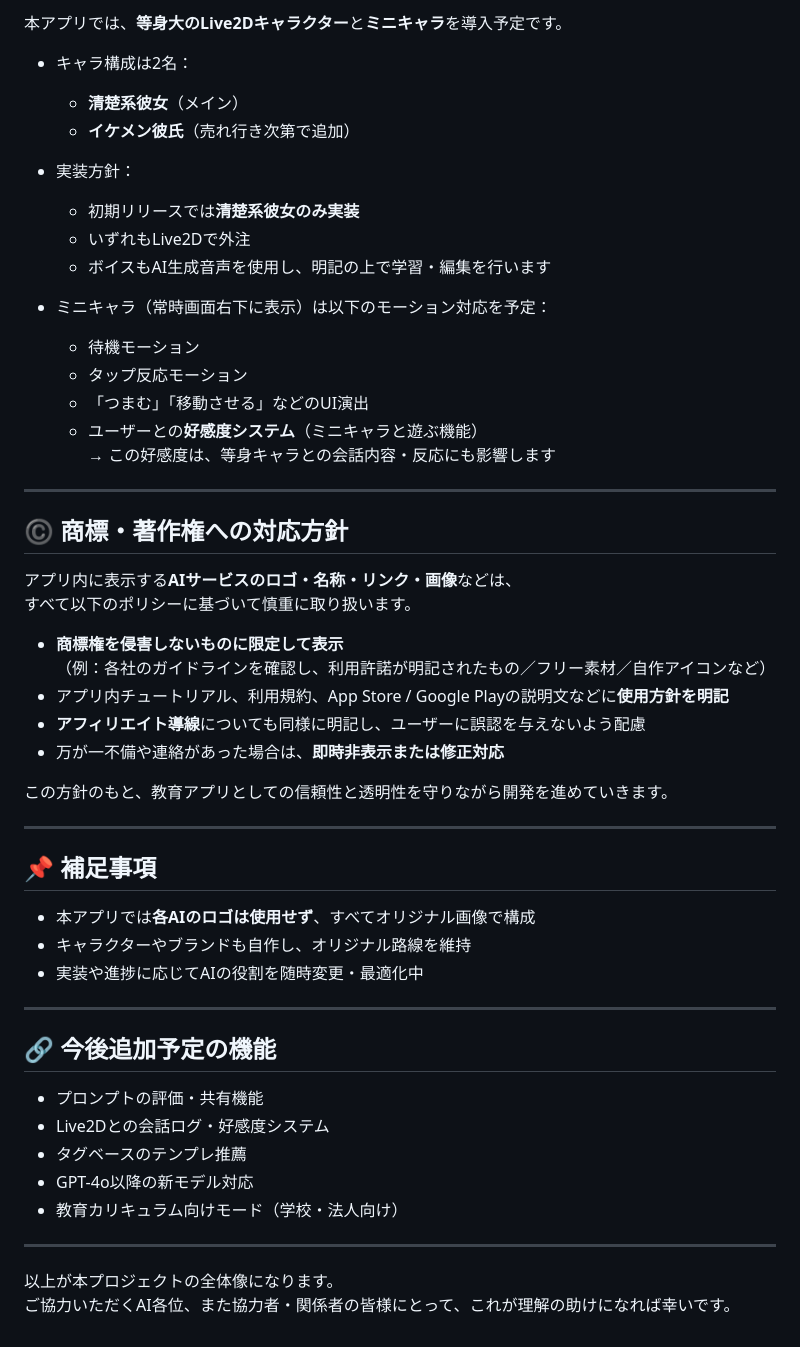
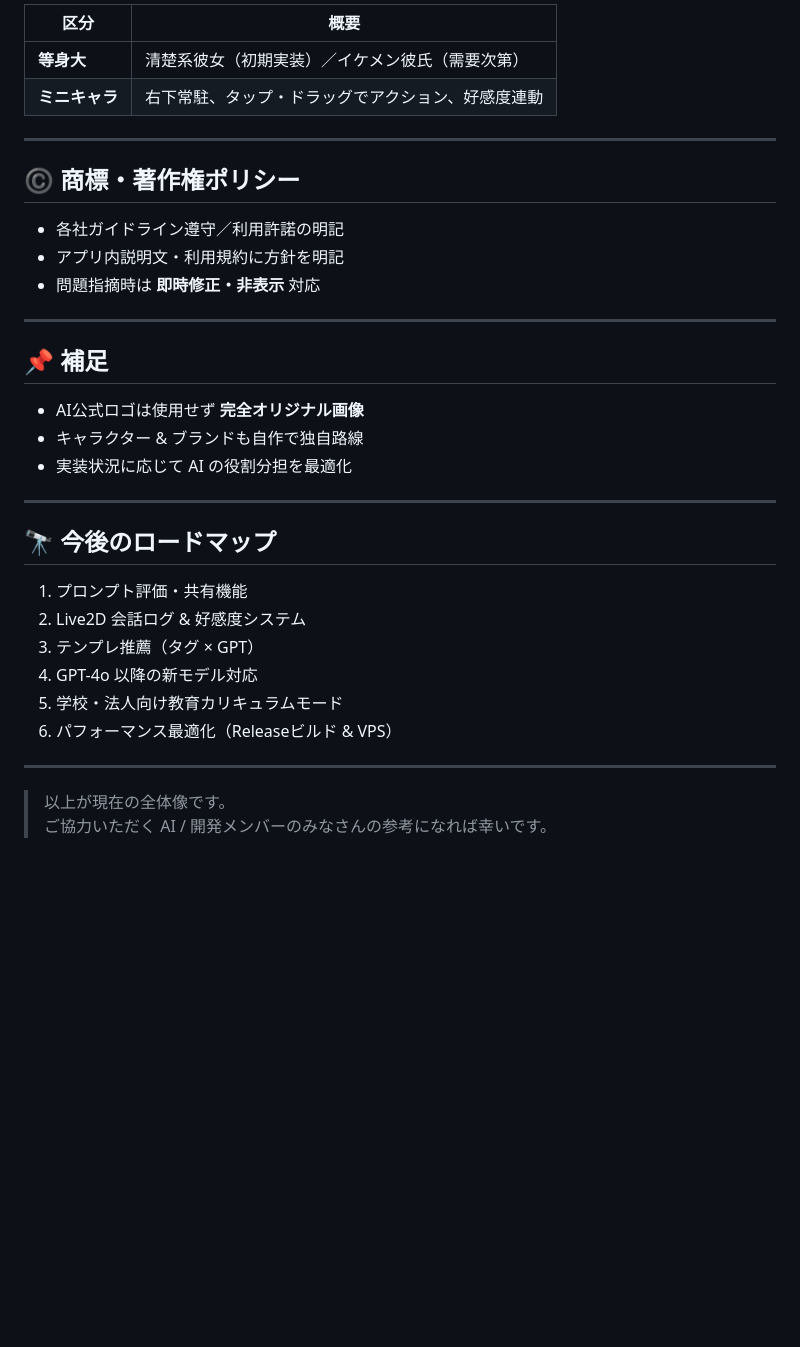
Before and after one commit to Touma0216/prompt_learn_app, a Markdown page: README.md, the part around one of its changes. GitHub-like rendering; blank space fills up the shorter version.

```diff
--- a/README.md
+++ b/README.md
@@ -122,56 +117,37 @@ iOS／Android／Webの3プラットフォームで展開し、教育・娯楽・
 
-本アプリでは、**等身大のLive2Dキャラクター**と**ミニキャラ**を導入予定です。
-
-- キャラ構成は2名：
-  - **清楚系彼女**（メイン）
-  - **イケメン彼氏**（売れ行き次第で追加）
-
-- 実装方針：
-  - 初期リリースでは**清楚系彼女のみ実装**
-  - いずれもLive2Dで外注
-  - ボイスもAI生成音声を使用し、明記の上で学習・編集を行います
-
-- ミニキャラ（常時画面右下に表示）は以下のモーション対応を予定：
-  - 待機モーション
-  - タップ反応モーション
-  - 「つまむ」「移動させる」などのUI演出
-  - ユーザーとの**好感度システム**（ミニキャラと遊ぶ機能）
-    → この好感度は、等身キャラとの会話内容・反応にも影響します
+| 区分 | 概要 |
+|------|------|
+| **等身大** | 清楚系彼女（初期実装）／イケメン彼氏（需要次第） |
+| **ミニキャラ** | 右下常駐、タップ・ドラッグでアクション、好感度連動 |
 
 ---
 
-## ©️ 商標・著作権への対応方針
+## ©️ 商標・著作権ポリシー
 
-アプリ内に表示する**AIサービスのロゴ・名称・リンク・画像**などは、
-すべて以下のポリシーに基づいて慎重に取り扱います。
-
-- **商標権を侵害しないものに限定して表示**
-  （例：各社のガイドラインを確認し、利用許諾が明記されたもの／フリー素材／自作アイコンなど）
-- アプリ内チュートリアル、利用規約、App Store / Google Playの説明文などに**使用方針を明記**
-- **アフィリエイト導線**についても同様に明記し、ユーザーに誤認を与えないよう配慮
-- 万が一不備や連絡があった場合は、**即時非表示または修正対応**
-
-この方針のもと、教育アプリとしての信頼性と透明性を守りながら開発を進めていきます。
+- 各社ガイドライン遵守／利用許諾の明記
+- アプリ内説明文・利用規約に方針を明記
+- 問題指摘時は **即時修正・非表示** 対応
 
 ---
 
-## 📌 補足事項
+## 📌 補足
 
-- 本アプリでは**各AIのロゴは使用せず**、すべてオリジナル画像で構成
-- キャラクターやブランドも自作し、オリジナル路線を維持
-- 実装や進捗に応じてAIの役割を随時変更・最適化中
+- AI公式ロゴは使用せず **完全オリジナル画像**
+- キャラクター & ブランドも自作で独自路線
+- 実装状況に応じて AI の役割分担を最適化
 
 ---
 
-## 🔗 今後追加予定の機能
+## 🔭 今後のロードマップ
 
-- プロンプトの評価・共有機能
-- Live2Dとの会話ログ・好感度システム
-- タグベースのテンプレ推薦
-- GPT-4o以降の新モデル対応
-- 教育カリキュラム向けモード（学校・法人向け）
+1. プロンプト評価・共有機能
+2. Live2D 会話ログ & 好感度システム
+3. テンプレ推薦（タグ × GPT）
+4. GPT-4o 以降の新モデル対応
+5. 学校・法人向け教育カリキュラムモード
+6. パフォーマンス最適化（Releaseビルド & VPS）
 
 ---
 
-以上が本プロジェクトの全体像になります。
-ご協力いただくAI各位、また協力者・関係者の皆様にとって、これが理解の助けになれば幸いです。
+> 以上が現在の全体像です。
+> ご協力いただく AI / 開発メンバーのみなさんの参考になれば幸いです。
```
Also changed, not shown: other parts of README.md (+62 -67 lines).
